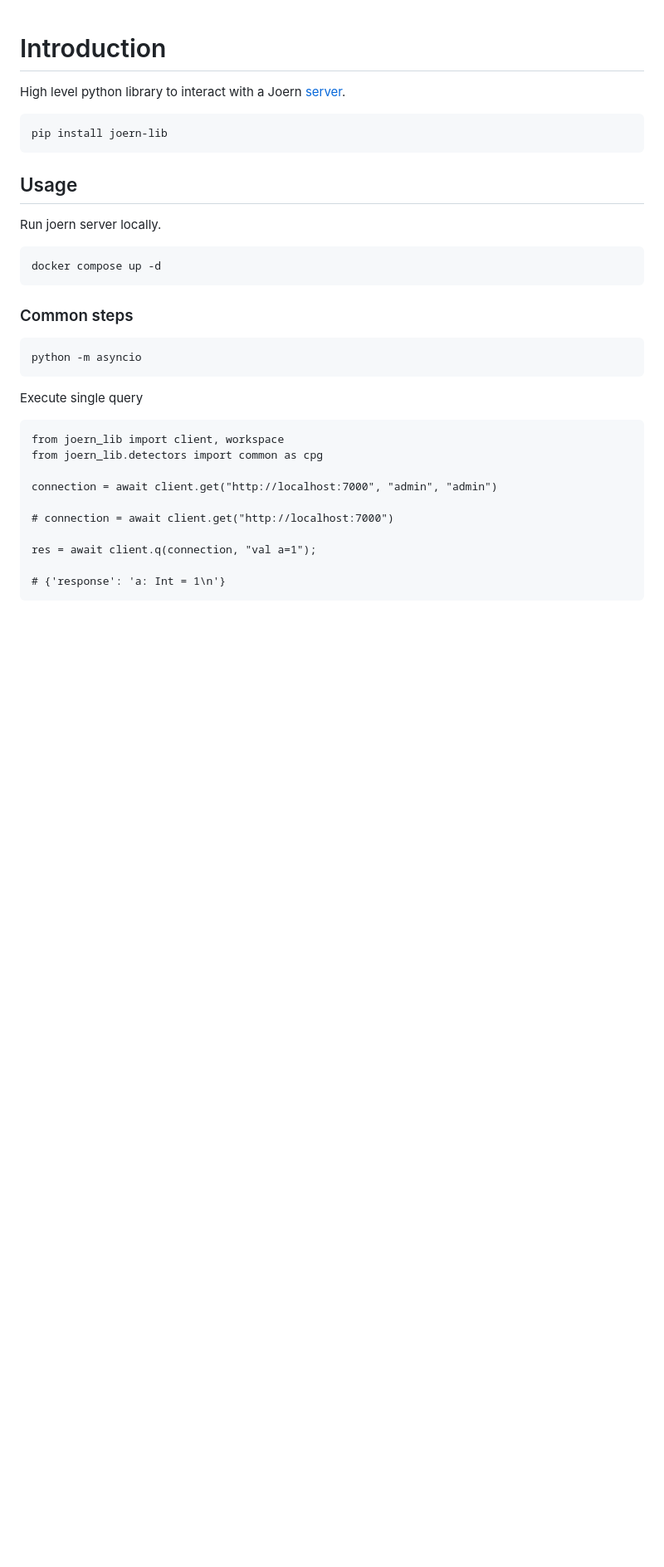
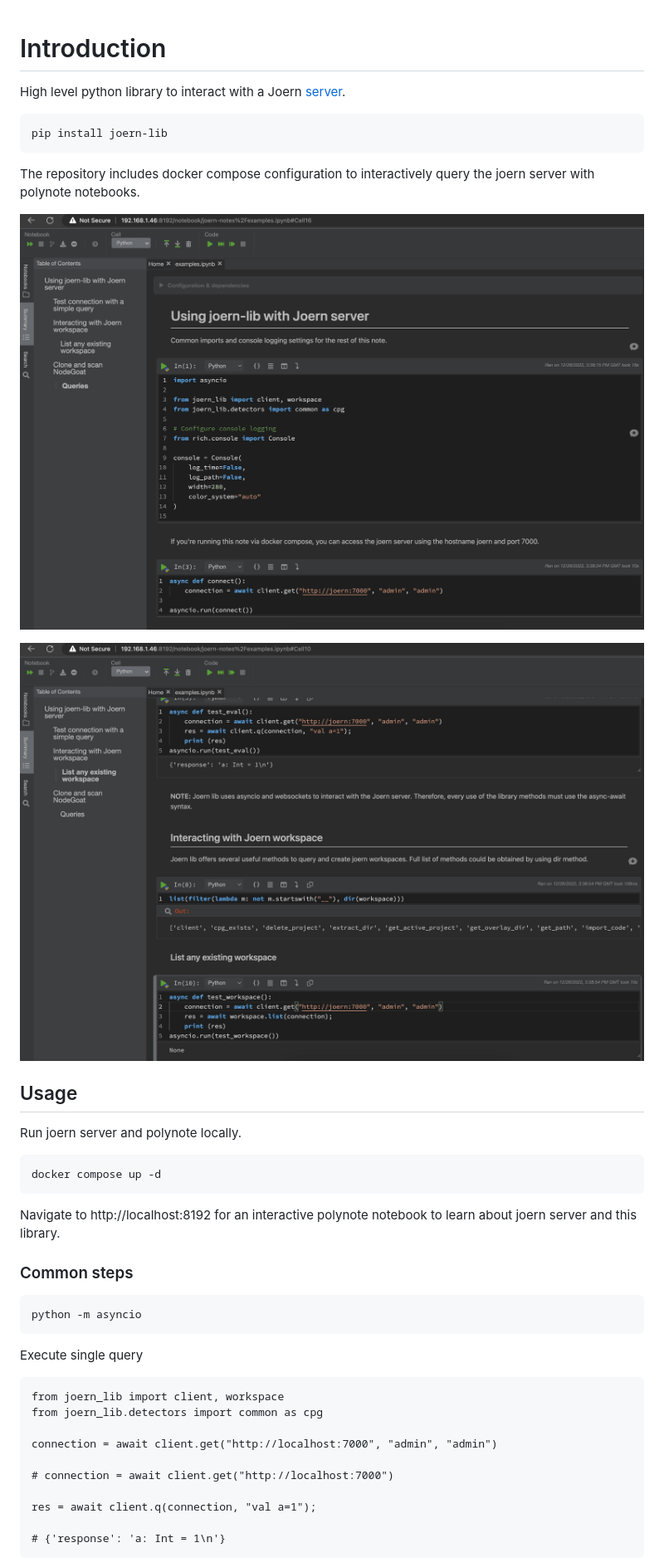
Before and after one commit to AppThreat/joern-lib, a Markdown page: README.md, the part around the change. Shown: that part at 83% size. GitHub-like rendering; pictures changed too: docs/note1.jpg (added), docs/note2.jpg (added); blank space fills up the shorter version.

Commit message:
Polynote notebook example (#1)

````diff
--- a/README.md
+++ b/README.md
@@ -6,13 +6,21 @@ High level python library to interact with a Joern [server](https://docs.joern.i
 pip install joern-lib
 ```
 
+The repository includes docker compose configuration to interactively query the joern server with polynote notebooks.
+
+![polynote interface](docs/note1.jpg)
+
+![polynote interface](docs/note2.jpg)
+
 ## Usage
 
-Run joern server locally.
+Run joern server and polynote locally.
 
 ```
 docker compose up -d
 ```
+
+Navigate to http://localhost:8192 for an interactive polynote notebook to learn about joern server and this library.
 
 ### Common steps
 
````
Also changed, not shown: 7 other files.
